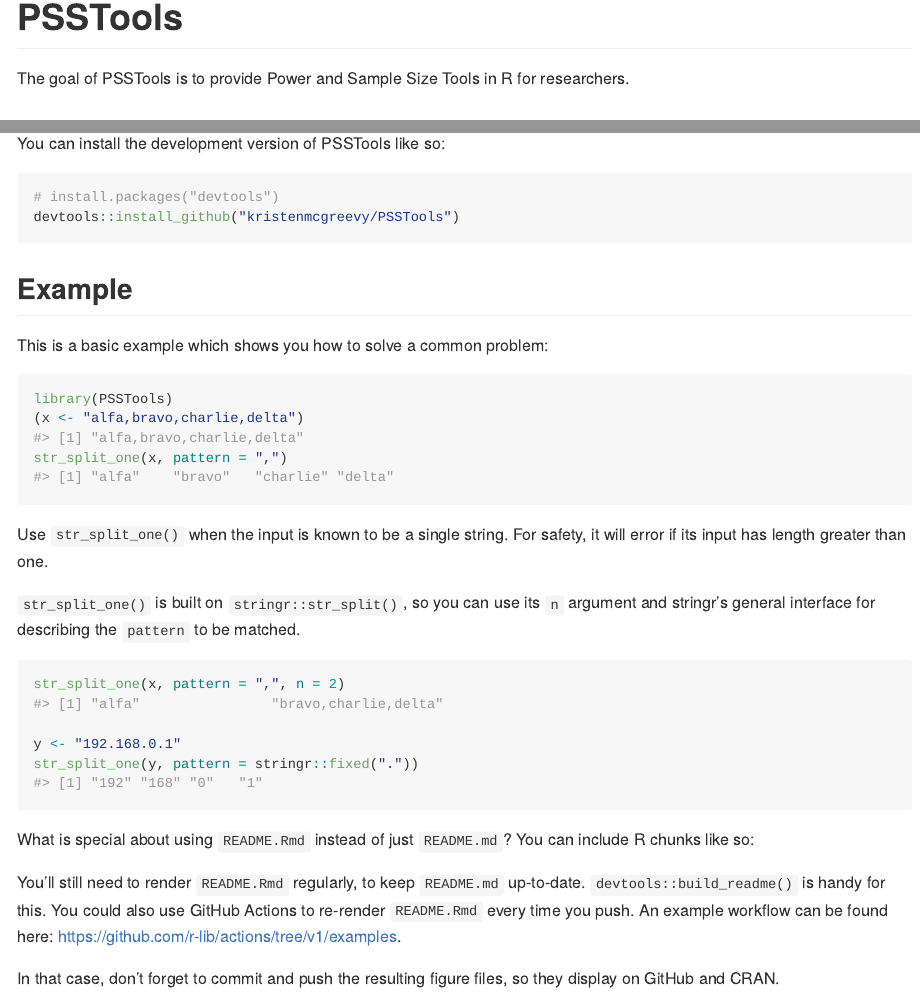
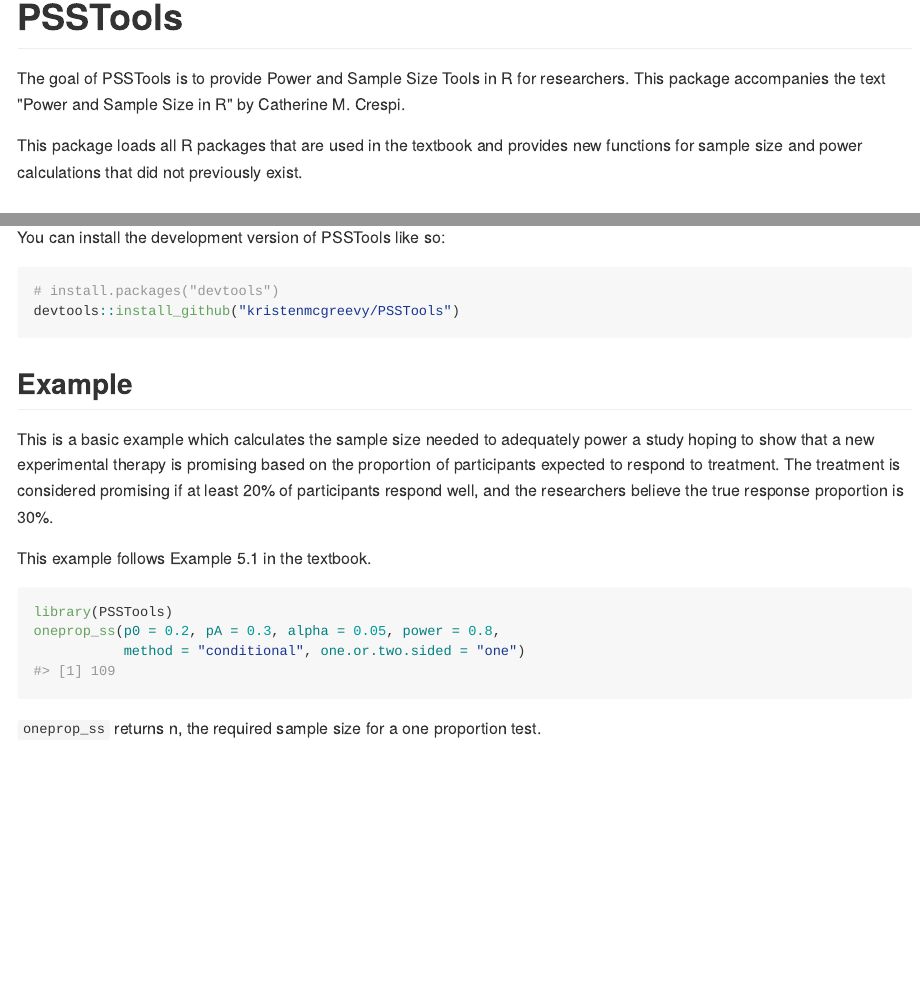
Before and after one commit to zichen-liu/powertools, an R Markdown document (README.Rmd): the page in a window 1100 px wide, from its top, and a second part further down, joined at a grey line. The pictures show the output file README.md that the author committed with the source, drawn offline in the style of GitHub.

Commit message:
updated readme

````diff
--- a/README.Rmd
+++ b/README.Rmd
@@ -18,7 +18,9 @@
 <!-- badges: start -->
 <!-- badges: end -->
 
-The goal of PSSTools is to provide Power and Sample Size Tools in R for researchers.
+The goal of PSSTools is to provide Power and Sample Size Tools in R for researchers. This package accompanies the text "Power and Sample Size in R" by Catherine M. Crespi.
+
+This package loads all R packages that are used in the textbook and provides new functions for sample size and power calculations that did not previously exist.
 
 ## Installation
 
@@ -31,31 +33,14 @@
 
 ## Example
 
-This is a basic example which shows you how to solve a common problem:
+This is a basic example which calculates the sample size needed to adequately power a study hoping to show that a new experimental therapy is promising based on the proportion of participants expected to respond to treatment. The treatment is considered promising if at least 20% of participants respond well, and the researchers believe the true response proportion is 30%.
+
+This example follows Example 5.1 in the textbook.
 
 ```{r example}
 library(PSSTools)
-(x <- "alfa,bravo,charlie,delta")
-str_split_one(x, pattern = ",")
+oneprop_ss(p0 = 0.2, pA = 0.3, alpha = 0.05, power = 0.8,
+           method = "conditional", one.or.two.sided = "one")
 ```
 
-Use `str_split_one()` when the input is known to be a single string.
-For safety, it will error if its input has length greater than one.
-
-`str_split_one()` is built on `stringr::str_split()`, so you can use its `n` argument and stringr's general interface for describing the `pattern` to be matched.
-
-```{r}
-str_split_one(x, pattern = ",", n = 2)
-
-y <- "192.168.0.1"
-str_split_one(y, pattern = stringr::fixed("."))
-```
-
-
-What is special about using `README.Rmd` instead of just `README.md`? You can include R chunks like so:
-
-
-You'll still need to render `README.Rmd` regularly, to keep `README.md` up-to-date. `devtools::build_readme()` is handy for this. You could also use GitHub Actions to re-render `README.Rmd` every time you push. An example workflow can be found here: <https://github.com/r-lib/actions/tree/v1/examples>.
-
-
-In that case, don't forget to commit and push the resulting figure files, so they display on GitHub and CRAN.
+`oneprop_ss` returns n, the required sample size for a one proportion test.
````
Also changed, not shown: ._README.md, README.md.
